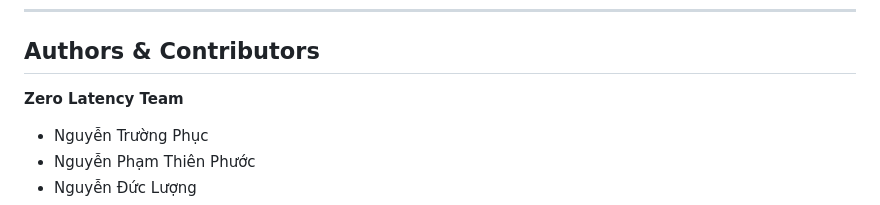
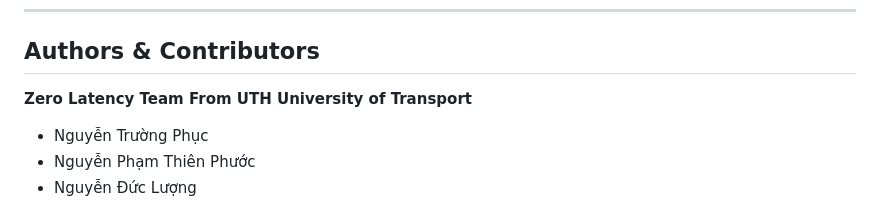
Before and after one commit to phucdevz/BlockyHomework, a Markdown page: README.md, the part around the change. Drawn GitHub-style.

```diff
--- a/README.md
+++ b/README.md
@@ -116,7 +116,7 @@
 
 ## Authors & Contributors
 
-**Zero Latency Team**
+**Zero Latency Team From UTH University of Transport**
 - Nguyễn Trường Phục
 - Nguyễn Phạm Thiên Phước
 - Nguyễn Đức Lượng
```
